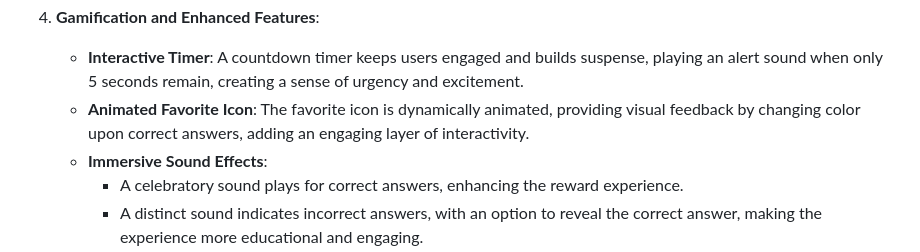
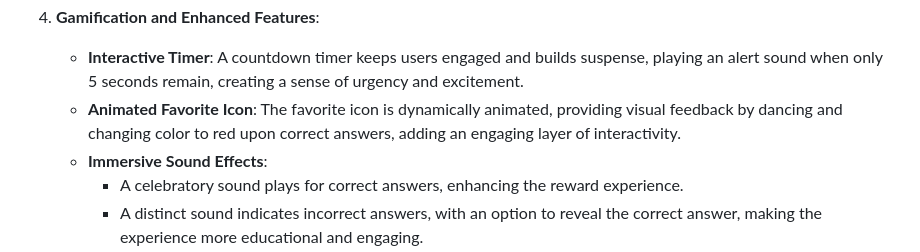
Before and after one commit to LogainHamdan/Multi-Modules-Flutter-Quiz-App, a Markdown page: README.md, the part around the change. Drawn GitHub-style.

```diff
--- a/README.md
+++ b/README.md
@@ -29,7 +29,7 @@ To enhance user excitement and engagement.
 
 5. **Gamification and Enhanced Features**:
    - **Interactive Timer**: A countdown timer keeps users engaged and builds suspense, playing an alert sound when only 5 seconds remain, creating a sense of urgency and excitement.
-   - **Animated Favorite Icon**: The favorite icon is dynamically animated, providing visual feedback by changing color upon correct answers, adding an engaging layer of interactivity.
+   - **Animated Favorite Icon**: The favorite icon is dynamically animated, providing visual feedback by dancing and changing color to red upon correct answers, adding an engaging layer of interactivity.
    - **Immersive Sound Effects**:
      - A celebratory sound plays for correct answers, enhancing the reward experience.
      - A distinct sound indicates incorrect answers, with an option to reveal the correct answer, making the experience more educational and engaging.
```
